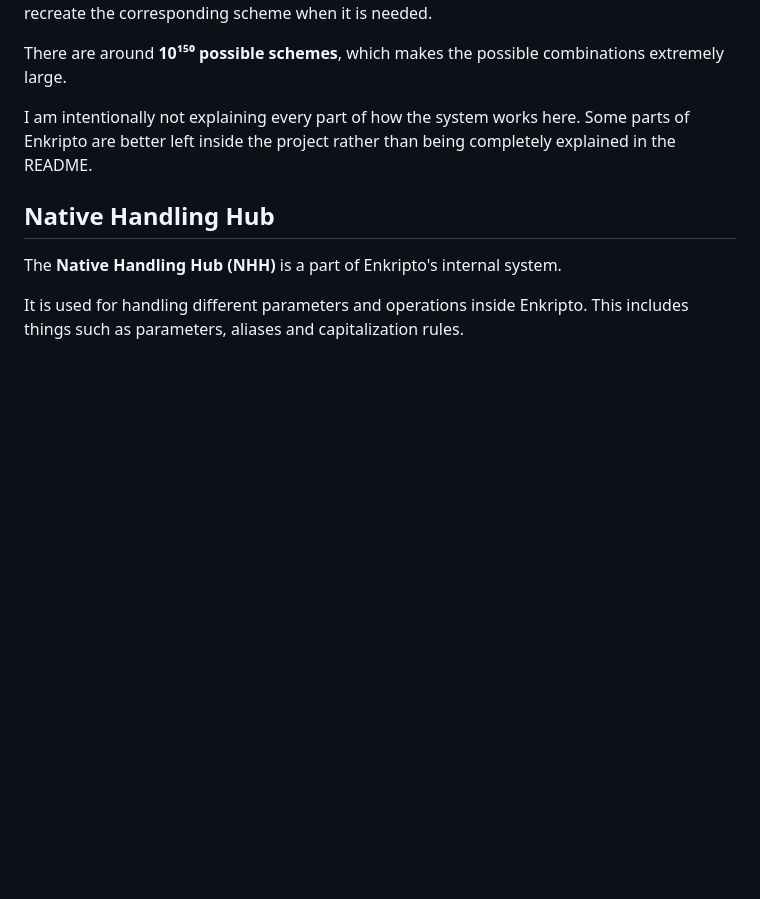
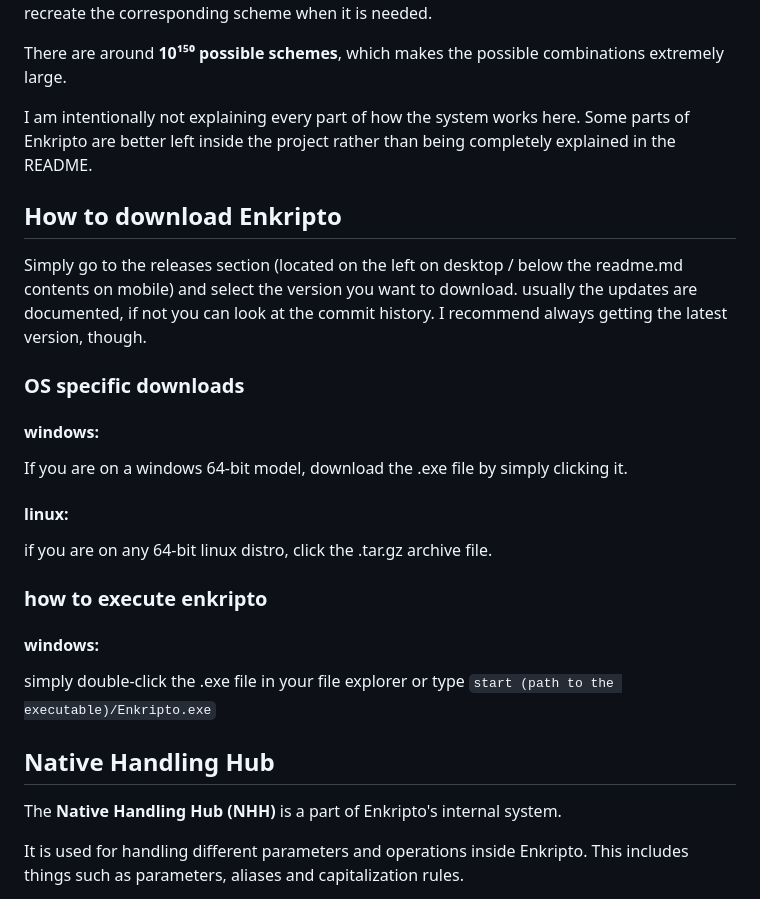
Before and after one commit to BoKrsteski/Enkripto, a Markdown page: README.md, the part around the change. Drawn GitHub-style; blank space fills up the shorter version.

Commit message:
Update README with download and execution instructions UNFINISHED
Added instructions for downloading and executing Enkripto on Windows and Linux.

```diff
--- a/README.md
+++ b/README.md
@@ -16,6 +16,21 @@ There are around **10¹⁵⁰ possible schemes**, which makes the possible combi
 
 I am intentionally not explaining every part of how the system works here. Some parts of Enkripto are better left inside the project rather than being completely explained in the README.
 
+## How to download Enkripto
+
+Simply go to the releases section (located on the left on desktop / below the readme.md contents on mobile) and select the version you want to download. usually the updates are documented, if not you can look at the commit history. I recommend always getting the latest version, though.
+
+### OS specific downloads
+
+#### windows:
+If you are on a windows 64-bit model, download the .exe file by simply clicking it.
+
+#### linux:
+if you are on any 64-bit linux distro, click the .tar.gz archive file.
+
+### how to execute enkripto
+#### windows:
+simply double-click the .exe file in your file explorer or type `start (path to the executable)/Enkripto.exe`
 ## Native Handling Hub
 
 The **Native Handling Hub (NHH)** is a part of Enkripto's internal system.
```
